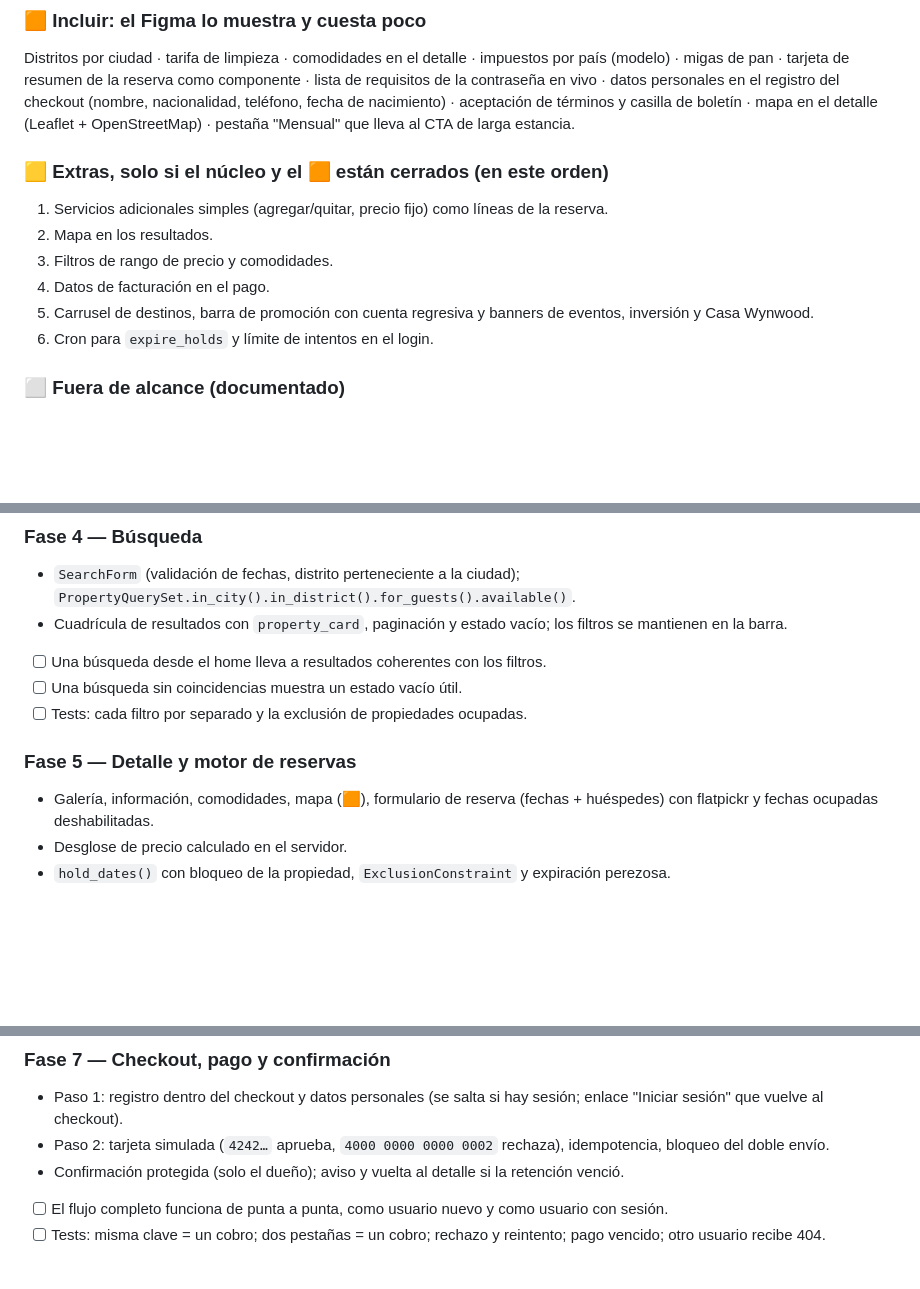
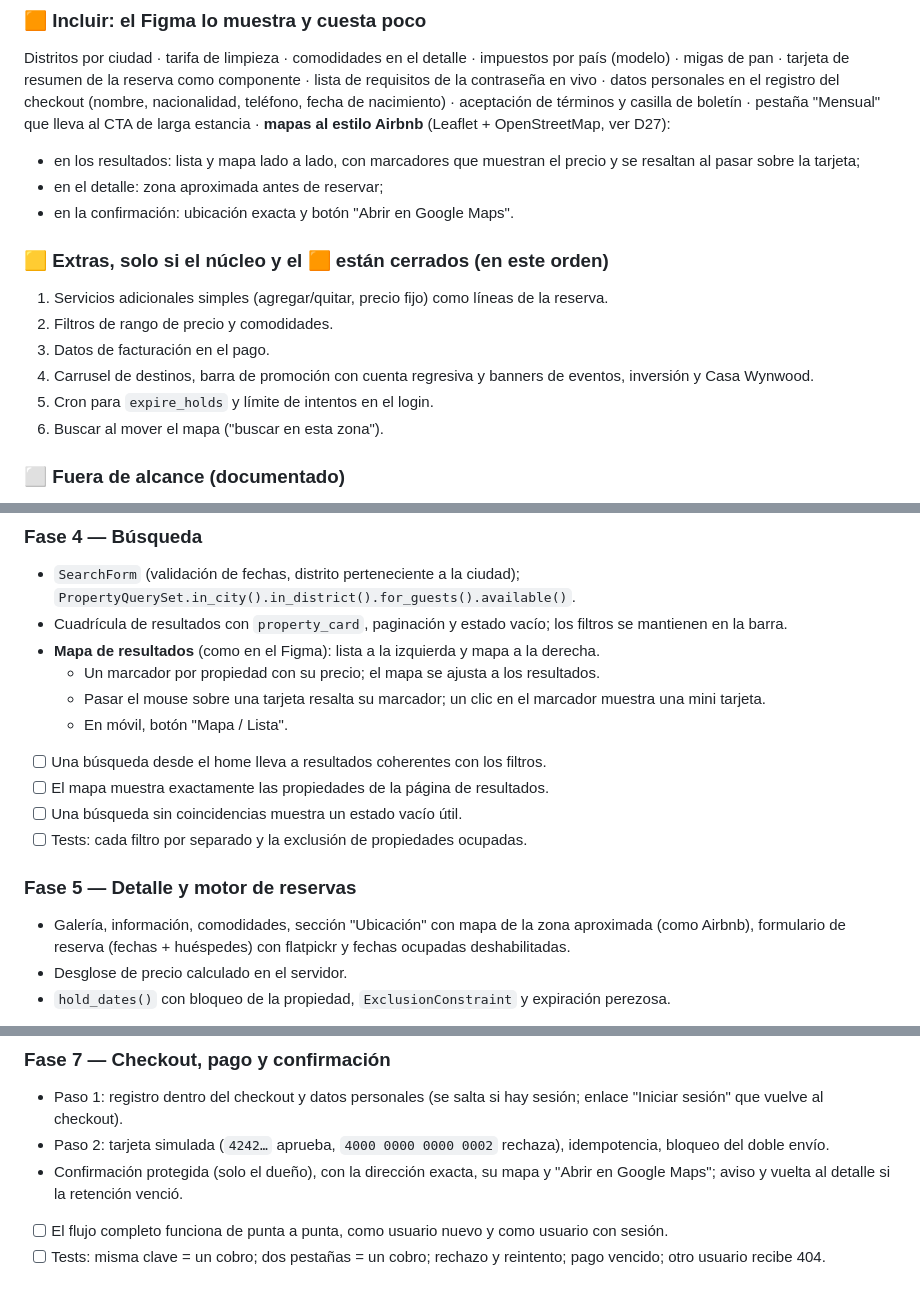
Before and after one commit to GeroDark/prueba-wh-booking, a Markdown page: docs/PLAN_MAESTRO.md, 3 parts joined by grey strips. GitHub-like rendering; blank space fills up the shorter version.

```diff
--- a/docs/PLAN_MAESTRO.md
+++ b/docs/PLAN_MAESTRO.md
@@ -34,17 +34,20 @@ Las decisiones técnicas y su justificación están en [DECISIONS.md](DECISIONS.
 Distritos por ciudad · tarifa de limpieza · comodidades en el detalle · impuestos por país (modelo) ·
 migas de pan · tarjeta de resumen de la reserva como componente · lista de requisitos de la contraseña en vivo ·
 datos personales en el registro del checkout (nombre, nacionalidad, teléfono, fecha de nacimiento) ·
-aceptación de términos y casilla de boletín · mapa en el detalle (Leaflet + OpenStreetMap) ·
-pestaña "Mensual" que lleva al CTA de larga estancia.
+aceptación de términos y casilla de boletín · pestaña "Mensual" que lleva al CTA de larga estancia ·
+**mapas al estilo Airbnb** (Leaflet + OpenStreetMap, ver D27):
+- en los resultados: lista y mapa lado a lado, con marcadores que muestran el precio y se resaltan al pasar sobre la tarjeta;
+- en el detalle: zona aproximada antes de reservar;
+- en la confirmación: ubicación exacta y botón "Abrir en Google Maps".
 
 ### 🟨 Extras, solo si el núcleo y el 🟧 están cerrados (en este orden)
 
 1. Servicios adicionales simples (agregar/quitar, precio fijo) como líneas de la reserva.
-2. Mapa en los resultados.
-3. Filtros de rango de precio y comodidades.
-4. Datos de facturación en el pago.
-5. Carrusel de destinos, barra de promoción con cuenta regresiva y banners de eventos, inversión y Casa Wynwood.
-6. Cron para `expire_holds` y límite de intentos en el login.
+2. Filtros de rango de precio y comodidades.
+3. Datos de facturación en el pago.
+4. Carrusel de destinos, barra de promoción con cuenta regresiva y banners de eventos, inversión y Casa Wynwood.
+5. Cron para `expire_holds` y límite de intentos en el login.
+6. Buscar al mover el mapa ("buscar en esta zona").
 
 ### ⬜ Fuera de alcance (documentado)
 
@@ -258,12 +261,18 @@ No se empieza la siguiente fase hasta aprobar la anterior.
 ### Fase 4 — Búsqueda
 - `SearchForm` (validación de fechas, distrito perteneciente a la ciudad); `PropertyQuerySet.in_city().in_district().for_guests().available()`.
 - Cuadrícula de resultados con `property_card`, paginación y estado vacío; los filtros se mantienen en la barra.
+- **Mapa de resultados** (como en el Figma): lista a la izquierda y mapa a la derecha.
+  - Un marcador por propiedad con su precio; el mapa se ajusta a los resultados.
+  - Pasar el mouse sobre una tarjeta resalta su marcador; un clic en el marcador muestra una mini tarjeta.
+  - En móvil, botón "Mapa / Lista".
 - [ ] Una búsqueda desde el home lleva a resultados coherentes con los filtros.
+- [ ] El mapa muestra exactamente las propiedades de la página de resultados.
 - [ ] Una búsqueda sin coincidencias muestra un estado vacío útil.
 - [ ] Tests: cada filtro por separado y la exclusión de propiedades ocupadas.
 
 ### Fase 5 — Detalle y motor de reservas
-- Galería, información, comodidades, mapa (🟧), formulario de reserva (fechas + huéspedes) con flatpickr y fechas ocupadas deshabilitadas.
+- Galería, información, comodidades, sección "Ubicación" con mapa de la zona aproximada (como Airbnb), formulario de
+  reserva (fechas + huéspedes) con flatpickr y fechas ocupadas deshabilitadas.
 - Desglose de precio calculado en el servidor.
 - `hold_dates()` con bloqueo de la propiedad, `ExclusionConstraint` y expiración perezosa.
 - [ ] El calendario no deja elegir fechas ocupadas ni pasadas.
@@ -278,7 +287,8 @@ No se empieza la siguiente fase hasta aprobar la anterior.
 ### Fase 7 — Checkout, pago y confirmación
 - Paso 1: registro dentro del checkout y datos personales (se salta si hay sesión; enlace "Iniciar sesión" que vuelve al checkout).
 - Paso 2: tarjeta simulada (`4242…` aprueba, `4000 0000 0000 0002` rechaza), idempotencia, bloqueo del doble envío.
-- Confirmación protegida (solo el dueño); aviso y vuelta al detalle si la retención venció.
+- Confirmación protegida (solo el dueño), con la dirección exacta, su mapa y "Abrir en Google Maps"; aviso y vuelta
+  al detalle si la retención venció.
 - [ ] El flujo completo funciona de punta a punta, como usuario nuevo y como usuario con sesión.
 - [ ] Tests: misma clave = un cobro; dos pestañas = un cobro; rechazo y reintento; pago vencido; otro usuario recibe 404.
 
```
Also changed, not shown: docs/DECISIONS.md (+23 -0 lines).
